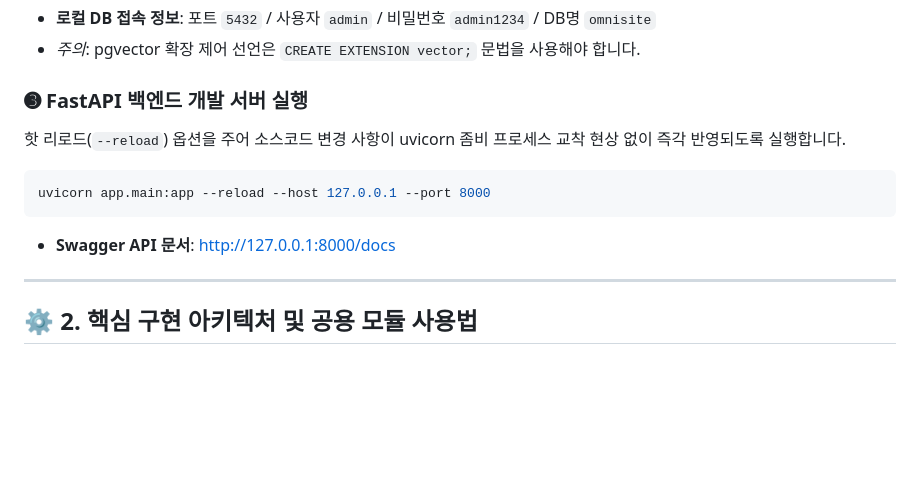
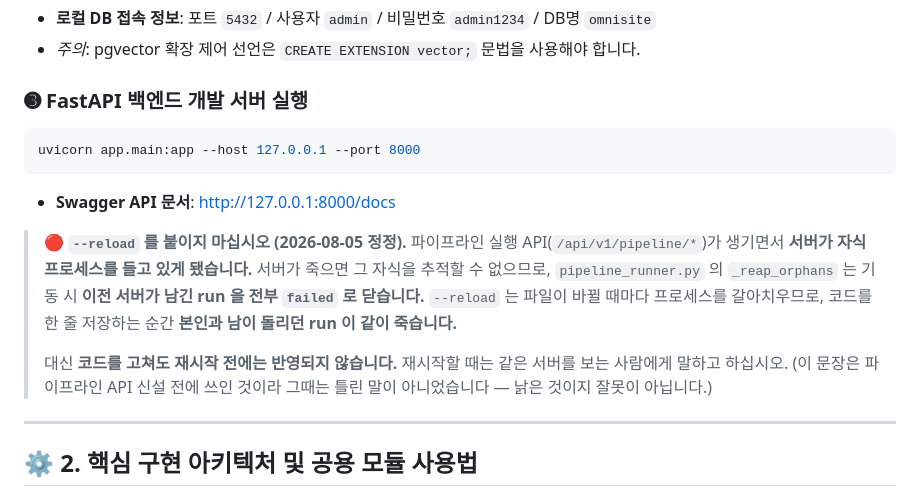
Before and after one commit to KT-AivleSchool/BigProject_Back, a Markdown page: README.md, the part around the change. Drawn GitHub-style; blank space fills up the shorter version.

Commit message:
README: --reload 를 빼고 왜 빼는지 적는다
파이프라인 실행 API 가 생기면서 서버가 자식 프로세스를 들고 있게 됐다.
`_reap_orphans` 는 기동 시 이전 서버가 남긴 run 을 전부 failed 로 닫는다 —
서버가 죽으면 그 자식을 추적할 수 없어서, "돌고 있다"고 말할 수 없기 때문이다
(원칙 4). 그래서 `--reload` 로 띄우면 코드를 한 줄 저장할 때마다 본인과 남이
돌리던 run 이 같이 죽는다.

README 의 그 문장은 파이프라인 API(2026-08-04)보다 먼저 쓰였고 그때는 틀린
말이 아니었다 — 낡은 것이지 잘못이 아니다. 그래서 지시만 뒤집지 않고 왜
낡았는지를 같이 적었다. 이유가 없으면 다음 사람이 되돌린다("리로드가 편한데
왜 껐지").

코드를 처음 받은 사람이 가장 먼저 읽는 파일이라, 실행 가이드
(01_설계결정/실행_가이드_인수인계.md §5)와 반대되는 지시가 남아 있으면
가이드를 쓴 의미가 없다.

Co-Authored-By: Claude Opus 4.6 <noreply@anthropic.com>

````diff
--- a/README.md
+++ b/README.md
@@ -30,11 +30,21 @@ docker exec -i omnisite-db psql -U admin -d omnisite < schema.sql
 *   *주의*: pgvector 확장 제어 선언은 `CREATE EXTENSION vector;` 문법을 사용해야 합니다.
 
 ### ➌ FastAPI 백엔드 개발 서버 실행
-핫 리로드(`--reload`) 옵션을 주어 소스코드 변경 사항이 uvicorn 좀비 프로세스 교착 현상 없이 즉각 반영되도록 실행합니다.
 ```bash
-uvicorn app.main:app --reload --host 127.0.0.1 --port 8000
+uvicorn app.main:app --host 127.0.0.1 --port 8000
 ```
 *   **Swagger API 문서**: [http://127.0.0.1:8000/docs](http://127.0.0.1:8000/docs)
+
+> 🔴 **`--reload` 를 붙이지 마십시오 (2026-08-05 정정).**
+> 파이프라인 실행 API(`/api/v1/pipeline/*`)가 생기면서 **서버가 자식 프로세스를 들고
+> 있게 됐습니다.** 서버가 죽으면 그 자식을 추적할 수 없으므로,
+> `pipeline_runner.py` 의 `_reap_orphans` 는 기동 시 **이전 서버가 남긴 run 을 전부
+> `failed` 로 닫습니다.** `--reload` 는 파일이 바뀔 때마다 프로세스를 갈아치우므로,
+> 코드를 한 줄 저장하는 순간 **본인과 남이 돌리던 run 이 같이 죽습니다.**
+>
+> 대신 **코드를 고쳐도 재시작 전에는 반영되지 않습니다.** 재시작할 때는 같은 서버를
+> 보는 사람에게 말하고 하십시오. (이 문장은 파이프라인 API 신설 전에 쓰인 것이라
+> 그때는 틀린 말이 아니었습니다 — 낡은 것이지 잘못이 아닙니다.)
 
 ---
 
````
